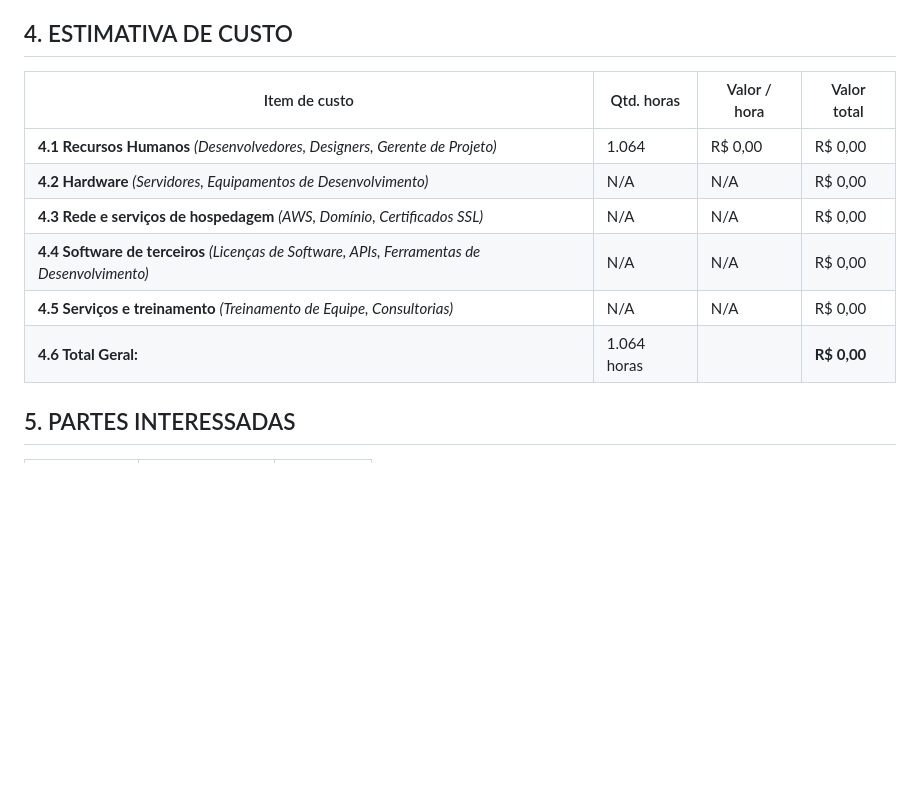
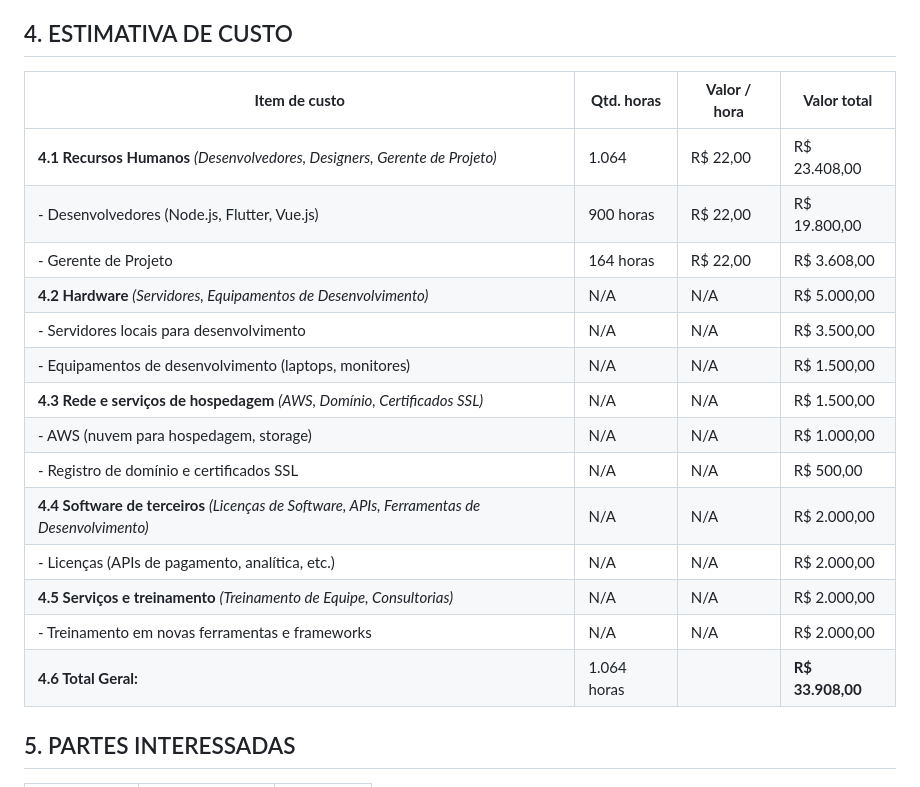
Before and after one commit to eduardobandeiramg/mrp, a Markdown page: assets/management/termo_de_abertura_do_projeto.md, the part around the change. Drawn GitHub-style; blank space fills up the shorter version.

```diff
--- a/assets/management/termo_de_abertura_do_projeto.md
+++ b/assets/management/termo_de_abertura_do_projeto.md
@@ -121,14 +121,23 @@ A implementação do sistema MRP é justificada pelos significativos benefícios
 
 ## 4. ESTIMATIVA DE CUSTO
 
-| Item de custo | Qtd. horas | Valor / hora  | Valor total |
+| **Item de custo** | **Qtd. horas** | **Valor / hora** | **Valor total** |
 | --- | --- | --- | --- |
-| **4.1 Recursos Humanos** *(Desenvolvedores, Designers, Gerente de Projeto)* | 1.064 | R$ 0,00 | R$ 0,00 |
-| **4.2 Hardware** *(Servidores, Equipamentos de Desenvolvimento)* | N/A | N/A | R$ 0,00 |
-| **4.3 Rede e serviços de hospedagem** *(AWS, Domínio, Certificados SSL)* | N/A | N/A | R$ 0,00 |
-| **4.4 Software de terceiros** *(Licenças de Software, APIs, Ferramentas de Desenvolvimento)* | N/A | N/A | R$ 0,00 |
-| **4.5 Serviços e treinamento** *(Treinamento de Equipe, Consultorias)* | N/A | N/A | R$ 0,00 |
-| **4.6 Total Geral:** | 1.064 horas | | **R$ 0,00** |
+| **4.1 Recursos Humanos** *(Desenvolvedores, Designers, Gerente de Projeto)* | 1.064 | R$ 22,00 | R$ 23.408,00 |
+| - Desenvolvedores (Node.js, Flutter, Vue.js) | 900 horas | R$ 22,00 | R$ 19.800,00 |
+| - Gerente de Projeto | 164 horas | R$ 22,00 | R$ 3.608,00 |
+| **4.2 Hardware** *(Servidores, Equipamentos de Desenvolvimento)* | N/A | N/A | R$ 5.000,00 |
+| - Servidores locais para desenvolvimento | N/A | N/A | R$ 3.500,00 |
+| - Equipamentos de desenvolvimento (laptops, monitores) | N/A | N/A | R$ 1.500,00 |
+| **4.3 Rede e serviços de hospedagem** *(AWS, Domínio, Certificados SSL)* | N/A | N/A | R$ 1.500,00 |
+| - AWS (nuvem para hospedagem, storage) | N/A | N/A | R$ 1.000,00 |
+| - Registro de domínio e certificados SSL | N/A | N/A | R$ 500,00 |
+| **4.4 Software de terceiros** *(Licenças de Software, APIs, Ferramentas de Desenvolvimento)* | N/A | N/A | R$ 2.000,00 |
+| - Licenças (APIs de pagamento, analítica, etc.) | N/A | N/A | R$ 2.000,00 |
+| **4.5 Serviços e treinamento** *(Treinamento de Equipe, Consultorias)* | N/A | N/A | R$ 2.000,00 |
+| - Treinamento em novas ferramentas e frameworks | N/A | N/A | R$ 2.000,00 |
+| **4.6 Total Geral:** | 1.064 horas | | **R$ 33.908,00** |
+
 
 
 ## 5. PARTES INTERESSADAS
```
